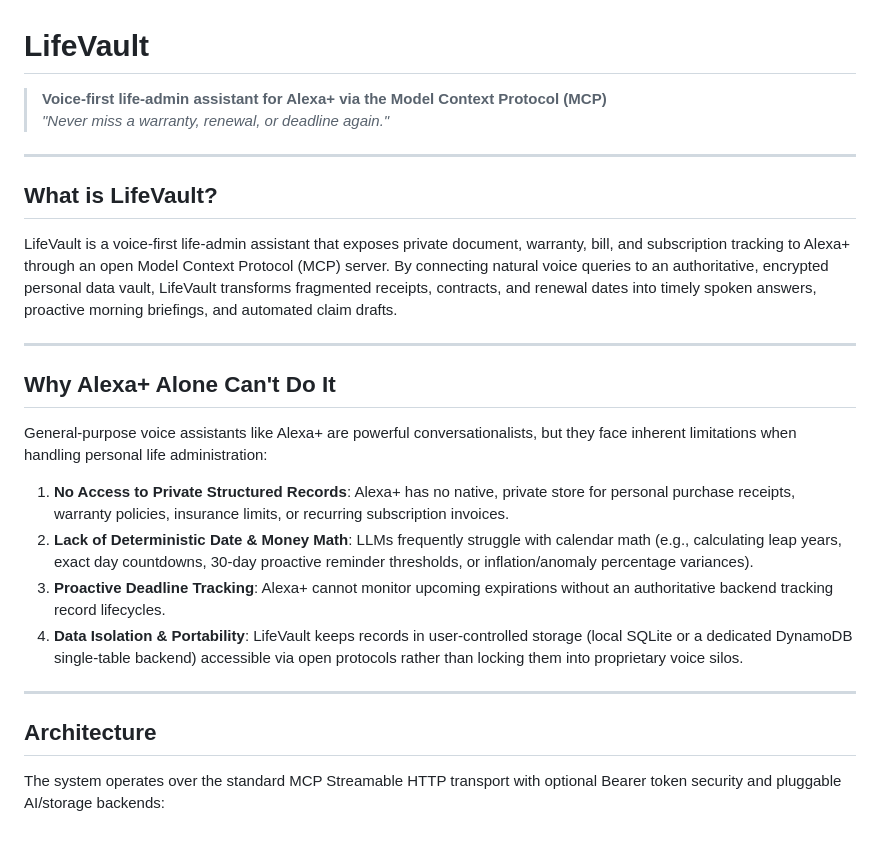
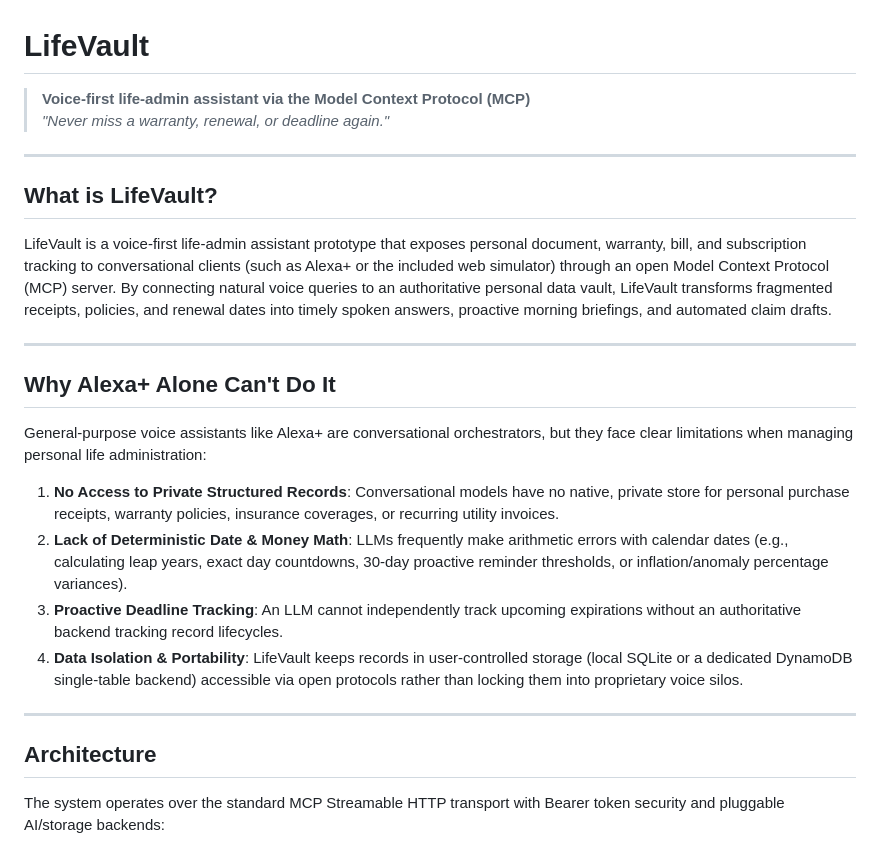
Before and after one commit to Adityasaini117/livevault, a Markdown page: README.md, the part around one of its changes. Drawn GitHub-style.

````diff
--- a/README.md
+++ b/README.md
@@ -1,30 +1,30 @@
 # LifeVault
 
-> **Voice-first life-admin assistant for Alexa+ via the Model Context Protocol (MCP)**
+> **Voice-first life-admin assistant via the Model Context Protocol (MCP)**
 > *"Never miss a warranty, renewal, or deadline again."*
 
 ---
 
 ## What is LifeVault?
 
-LifeVault is a voice-first life-admin assistant that exposes private document, warranty, bill, and subscription tracking to Alexa+ through an open Model Context Protocol (MCP) server. By connecting natural voice queries to an authoritative, encrypted personal data vault, LifeVault transforms fragmented receipts, contracts, and renewal dates into timely spoken answers, proactive morning briefings, and automated claim drafts.
+LifeVault is a voice-first life-admin assistant prototype that exposes personal document, warranty, bill, and subscription tracking to conversational clients (such as Alexa+ or the included web simulator) through an open Model Context Protocol (MCP) server. By connecting natural voice queries to an authoritative personal data vault, LifeVault transforms fragmented receipts, policies, and renewal dates into timely spoken answers, proactive morning briefings, and automated claim drafts.
 
 ---
 
 ## Why Alexa+ Alone Can't Do It
 
-General-purpose voice assistants like Alexa+ are powerful conversationalists, but they face inherent limitations when handling personal life administration:
+General-purpose voice assistants like Alexa+ are conversational orchestrators, but they face clear limitations when managing personal life administration:
 
-1. **No Access to Private Structured Records**: Alexa+ has no native, private store for personal purchase receipts, warranty policies, insurance limits, or recurring subscription invoices.
-2. **Lack of Deterministic Date & Money Math**: LLMs frequently struggle with calendar math (e.g., calculating leap years, exact day countdowns, 30-day proactive reminder thresholds, or inflation/anomaly percentage variances).
-3. **Proactive Deadline Tracking**: Alexa+ cannot monitor upcoming expirations without an authoritative backend tracking record lifecycles.
+1. **No Access to Private Structured Records**: Conversational models have no native, private store for personal purchase receipts, warranty policies, insurance coverages, or recurring utility invoices.
+2. **Lack of Deterministic Date & Money Math**: LLMs frequently make arithmetic errors with calendar dates (e.g., calculating leap years, exact day countdowns, 30-day proactive reminder thresholds, or inflation/anomaly percentage variances).
+3. **Proactive Deadline Tracking**: An LLM cannot independently track upcoming expirations without an authoritative backend tracking record lifecycles.
 4. **Data Isolation & Portability**: LifeVault keeps records in user-controlled storage (local SQLite or a dedicated DynamoDB single-table backend) accessible via open protocols rather than locking them into proprietary voice silos.
 
 ---
 
 ## Architecture
 
-The system operates over the standard MCP Streamable HTTP transport with optional Bearer token security and pluggable AI/storage backends:
+The system operates over the standard MCP Streamable HTTP transport with Bearer token security and pluggable AI/storage backends:
 
 ```mermaid
 flowchart TD
````
Also changed, not shown: other parts of README.md (+64 -50 lines).
